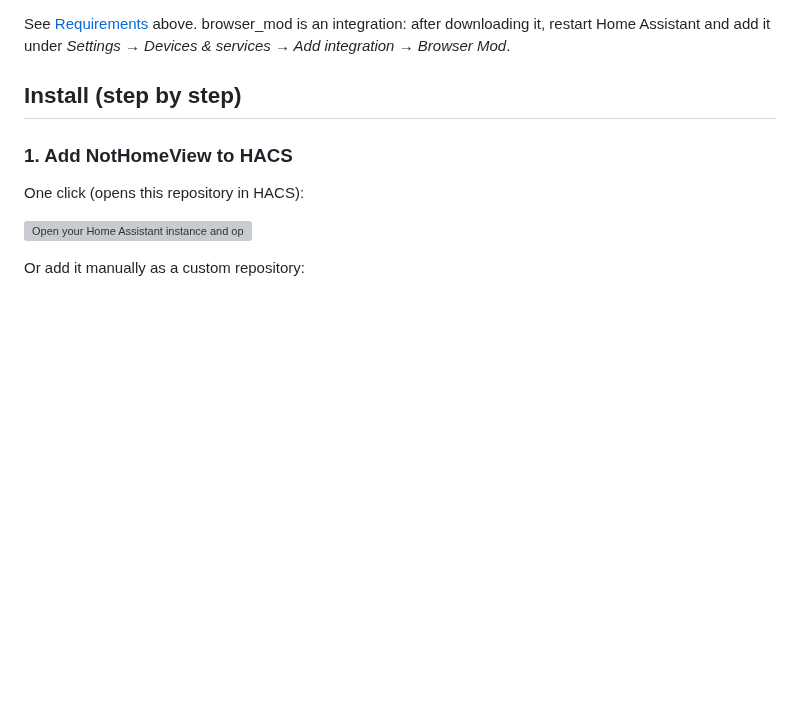
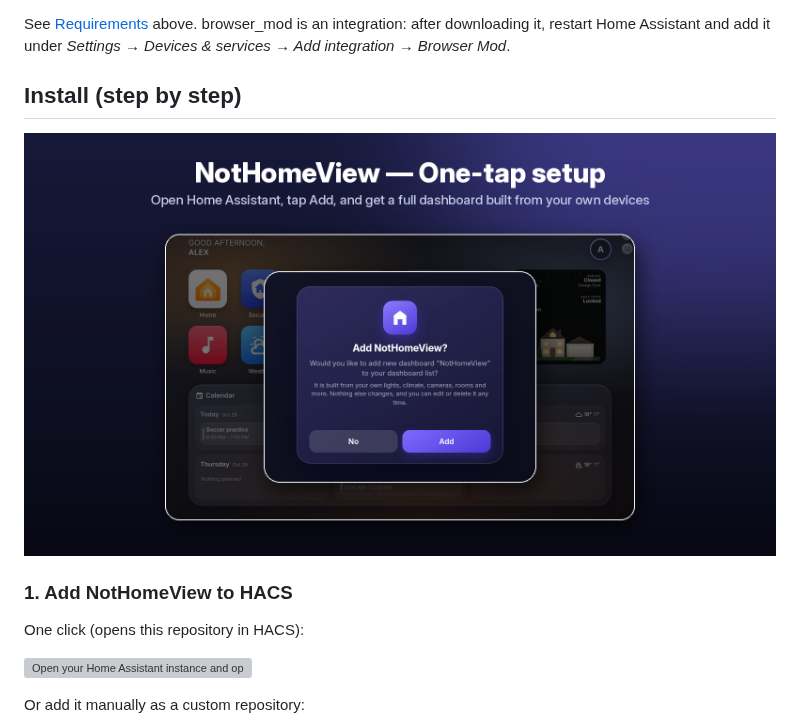
Before and after one commit to gamergodggpwnd/NotHomeView, a Markdown page: README.md, the part around the change. GitHub-like rendering; pictures changed too: docs/images/install_setup.png (added); blank space fills up the shorter version; grey boxes are pictures that could not be loaded.

Commit message:
README: setup image at the top of Install

```diff
--- a/README.md
+++ b/README.md
@@ -214,6 +214,8 @@ See [Requirements](#requirements) above. browser_mod is an integration: after do
 under *Settings → Devices & services → Add integration → Browser Mod*.
 
 ## Install (step by step)
+
+![NotHomeView one-tap setup: install, open Home Assistant, tap Add](docs/images/install_setup.png)
 
 ### 1. Add NotHomeView to HACS
 
```
